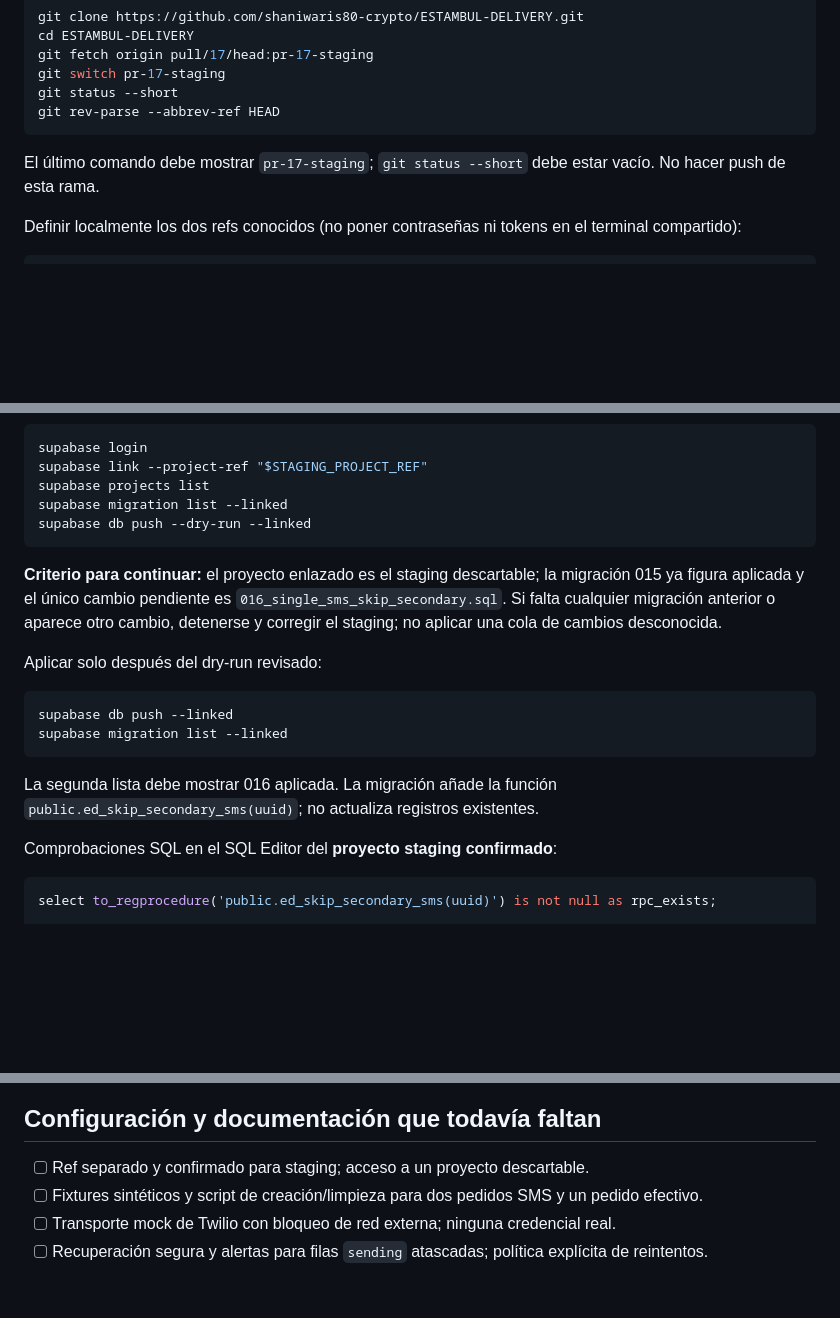
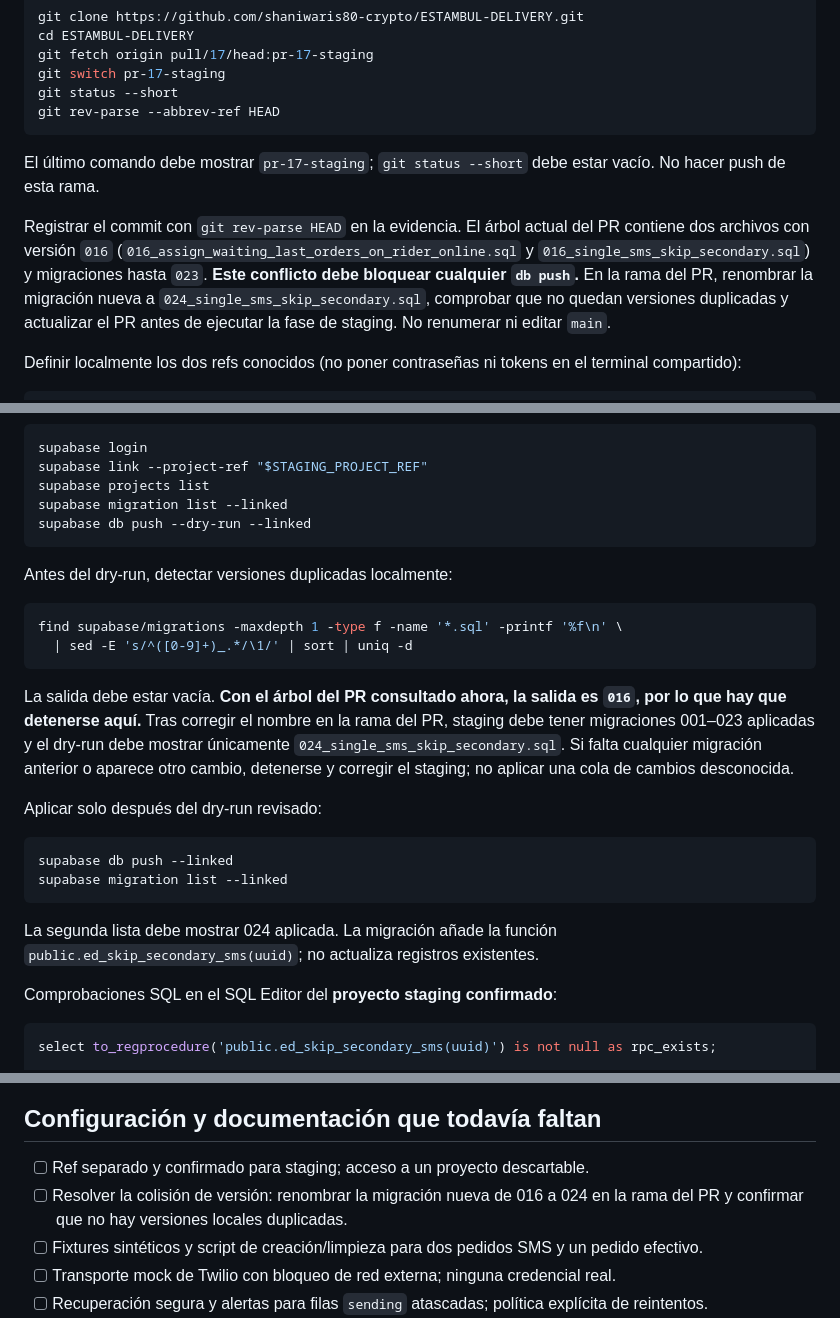
Before and after one commit to shaniwaris80-crypto/ESTAMBUL-DELIVERY, a Markdown page: docs/STAGING_SMS016_RUNBOOK.md, 3 parts joined by grey strips. Rendered like a GitHub page; blank space fills up the shorter version.

Commit message:
docs: gate staging on migration version collision

````diff
--- a/docs/STAGING_SMS016_RUNBOOK.md
+++ b/docs/STAGING_SMS016_RUNBOOK.md
@@ -25,6 +25,8 @@ git rev-parse --abbrev-ref HEAD
 
 El último comando debe mostrar `pr-17-staging`; `git status --short` debe estar vacío. No hacer push de esta rama.
 
+Registrar el commit con `git rev-parse HEAD` en la evidencia. El árbol actual del PR contiene dos archivos con versión `016` (`016_assign_waiting_last_orders_on_rider_online.sql` y `016_single_sms_skip_secondary.sql`) y migraciones hasta `023`. **Este conflicto debe bloquear cualquier `db push`.** En la rama del PR, renombrar la migración nueva a `024_single_sms_skip_secondary.sql`, comprobar que no quedan versiones duplicadas y actualizar el PR antes de ejecutar la fase de staging. No renumerar ni editar `main`.
+
 Definir localmente los dos refs conocidos (no poner contraseñas ni tokens en el terminal compartido):
 
 ```sh
@@ -51,7 +53,14 @@ supabase migration list --linked
 supabase db push --dry-run --linked
 ```
 
-**Criterio para continuar:** el proyecto enlazado es el staging descartable; la migración 015 ya figura aplicada y el único cambio pendiente es `016_single_sms_skip_secondary.sql`. Si falta cualquier migración anterior o aparece otro cambio, detenerse y corregir el staging; no aplicar una cola de cambios desconocida.
+Antes del dry-run, detectar versiones duplicadas localmente:
+
+```sh
+find supabase/migrations -maxdepth 1 -type f -name '*.sql' -printf '%f\n' \
+  | sed -E 's/^([0-9]+)_.*/\1/' | sort | uniq -d
+```
+
+La salida debe estar vacía. **Con el árbol del PR consultado ahora, la salida es `016`, por lo que hay que detenerse aquí.** Tras corregir el nombre en la rama del PR, staging debe tener migraciones 001–023 aplicadas y el dry-run debe mostrar únicamente `024_single_sms_skip_secondary.sql`. Si falta cualquier migración anterior o aparece otro cambio, detenerse y corregir el staging; no aplicar una cola de cambios desconocida.
 
 Aplicar solo después del dry-run revisado:
 
@@ -60,7 +69,7 @@ supabase db push --linked
 supabase migration list --linked
 ```
 
-La segunda lista debe mostrar 016 aplicada. La migración añade la función `public.ed_skip_secondary_sms(uuid)`; no actualiza registros existentes.
+La segunda lista debe mostrar 024 aplicada. La migración añade la función `public.ed_skip_secondary_sms(uuid)`; no actualiza registros existentes.
 
 Comprobaciones SQL en el SQL Editor del **proyecto staging confirmado**:
 
@@ -172,6 +181,7 @@ No editar a mano `supabase_migrations.schema_migrations`. La migración 016 no i
 ## Configuración y documentación que todavía faltan
 
 - [ ] Ref separado y confirmado para staging; acceso a un proyecto descartable.
+- [ ] Resolver la colisión de versión: renombrar la migración nueva de 016 a 024 en la rama del PR y confirmar que no hay versiones locales duplicadas.
 - [ ] Fixtures sintéticos y script de creación/limpieza para dos pedidos SMS y un pedido efectivo.
 - [ ] Transporte mock de Twilio con bloqueo de red externa; ninguna credencial real.
 - [ ] Recuperación segura y alertas para filas `sending` atascadas; política explícita de reintentos.
````
